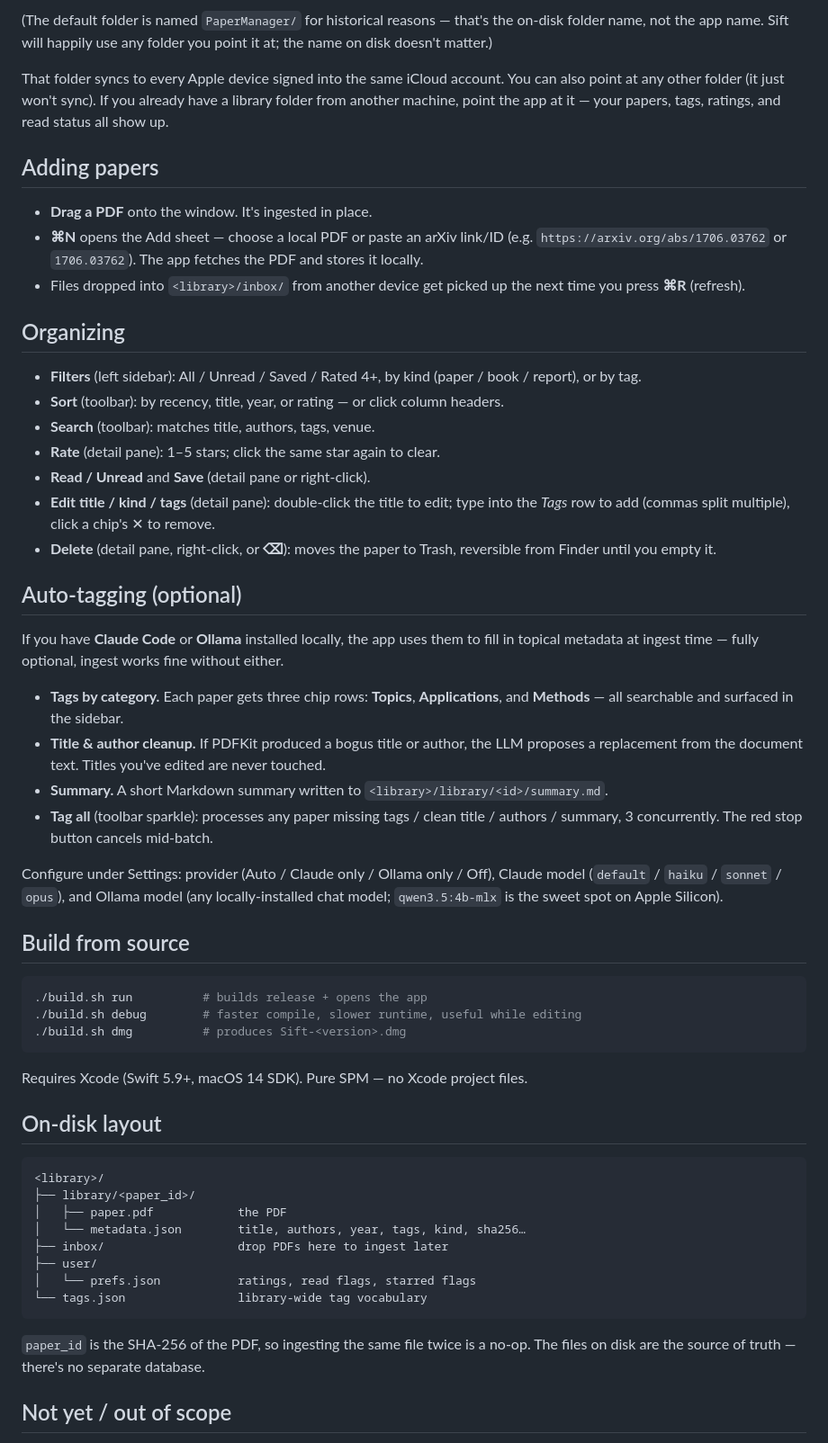
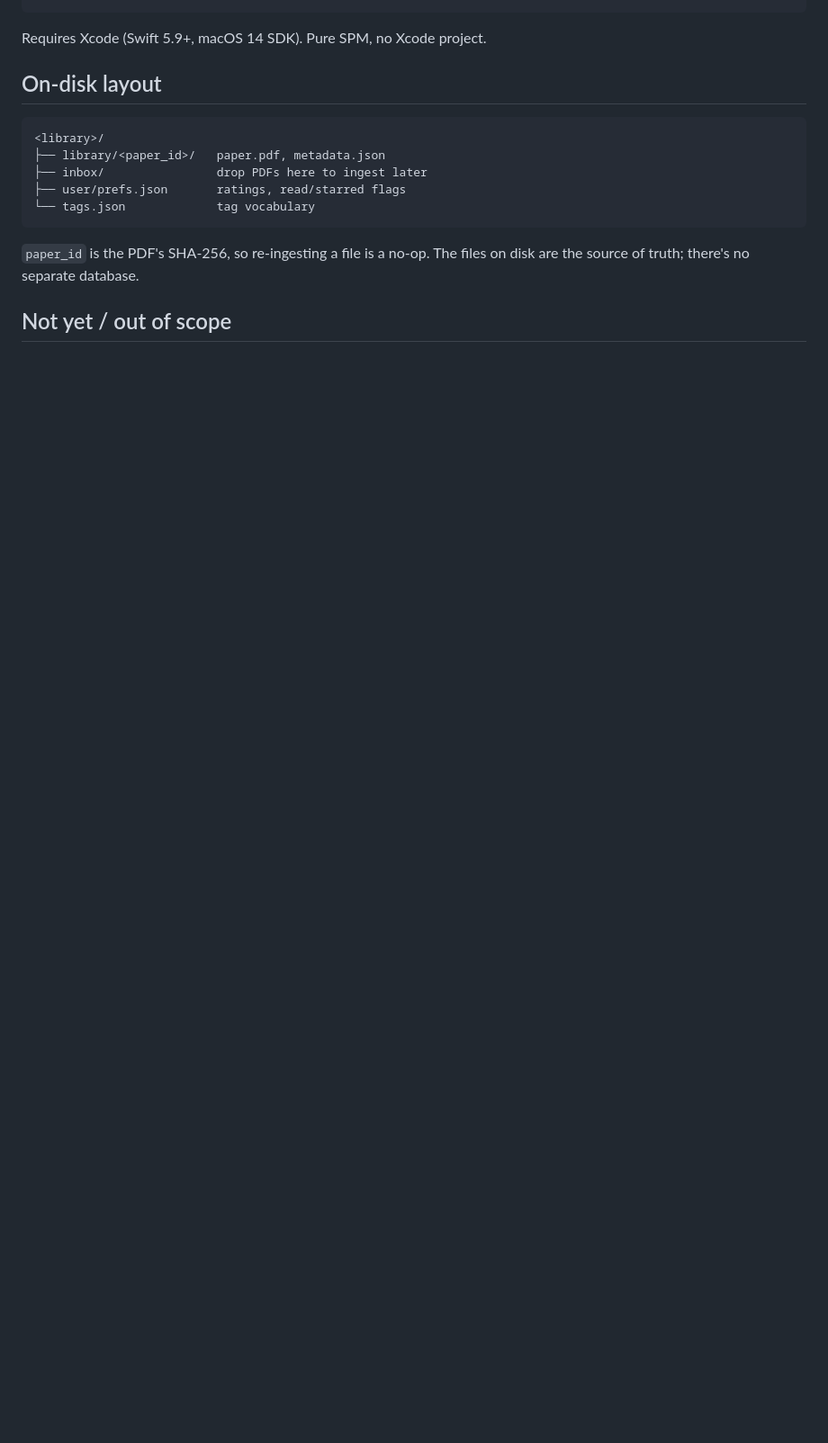
Before and after one commit to abhiramm7/sift, a Markdown page: README.md, the part around one of its changes. Shown at 90% size. Drawn GitHub-style; blank space fills up the shorter version.

````diff
--- a/README.md
+++ b/README.md
@@ -91,79 +57,19 @@ inside iCloud Drive:
 ```
 
-(The default folder is named `PaperManager/` for historical reasons — that's the
-on-disk folder name, not the app name. Sift will happily use any folder you point
-it at; the name on disk doesn't matter.)
-
-That folder syncs to every Apple device signed into the same iCloud account. You
-can also point at any other folder (it just won't sync). If you already have a
-library folder from another machine, point the app at it — your papers, tags,
-ratings, and read status all show up.
-
-## Adding papers
-
-- **Drag a PDF** onto the window. It's ingested in place.
-- **⌘N** opens the Add sheet — choose a local PDF or paste an arXiv link/ID
-  (e.g. `https://arxiv.org/abs/1706.03762` or `1706.03762`). The app fetches the
-  PDF and stores it locally.
-- Files dropped into `<library>/inbox/` from another device get picked up the
-  next time you press **⌘R** (refresh).
-
-## Organizing
-
-- **Filters** (left sidebar): All / Unread / Saved / Rated 4+, by kind (paper /
-  book / report), or by tag.
-- **Sort** (toolbar): by recency, title, year, or rating — or click column headers.
-- **Search** (toolbar): matches title, authors, tags, venue.
-- **Rate** (detail pane): 1–5 stars; click the same star again to clear.
-- **Read / Unread** and **Save** (detail pane or right-click).
-- **Edit title / kind / tags** (detail pane): double-click the title to edit;
-  type into the *Tags* row to add (commas split multiple), click a chip's ✕ to remove.
-- **Delete** (detail pane, right-click, or **⌫**): moves the paper to Trash,
-  reversible from Finder until you empty it.
-
-## Auto-tagging (optional)
-
-If you have **Claude Code** or **Ollama** installed locally, the app uses them to
-fill in topical metadata at ingest time — fully optional, ingest works fine
-without either.
-
-- **Tags by category.** Each paper gets three chip rows: **Topics**,
-  **Applications**, and **Methods** — all searchable and surfaced in the sidebar.
-- **Title & author cleanup.** If PDFKit produced a bogus title or author, the LLM
-  proposes a replacement from the document text. Titles you've edited are never touched.
-- **Summary.** A short Markdown summary written to `<library>/library/<id>/summary.md`.
-- **Tag all** (toolbar sparkle): processes any paper missing tags / clean title /
-  authors / summary, 3 concurrently. The red stop button cancels mid-batch.
-
-Configure under Settings: provider (Auto / Claude only / Ollama only / Off),
-Claude model (`default` / `haiku` / `sonnet` / `opus`), and Ollama model
-(any locally-installed chat model; `qwen3.5:4b-mlx` is the sweet spot on Apple Silicon).
-
-## Build from source
-
-```bash
-./build.sh run          # builds release + opens the app
-./build.sh debug        # faster compile, slower runtime, useful while editing
-./build.sh dmg          # produces Sift-<version>.dmg
-```
-
-Requires Xcode (Swift 5.9+, macOS 14 SDK). Pure SPM — no Xcode project files.
+Requires Xcode (Swift 5.9+, macOS 14 SDK). Pure SPM, no Xcode project.
 
 ## On-disk layout
 
 ```
 <library>/
-├── library/<paper_id>/
-│   ├── paper.pdf            the PDF
-│   └── metadata.json        title, authors, year, tags, kind, sha256…
-├── inbox/                   drop PDFs here to ingest later
-├── user/
-│   └── prefs.json           ratings, read flags, starred flags
-└── tags.json                library-wide tag vocabulary
+├── library/<paper_id>/   paper.pdf, metadata.json
+├── inbox/                drop PDFs here to ingest later
+├── user/prefs.json       ratings, read/starred flags
+└── tags.json             tag vocabulary
 ```
 
-`paper_id` is the SHA-256 of the PDF, so ingesting the same file twice is a
-no-op. The files on disk are the source of truth — there's no separate database.
+`paper_id` is the PDF's SHA-256, so re-ingesting a file is a no-op. The files on
+disk are the source of truth; there's no separate database.
 
 ## Not yet / out of scope
 
````
Also changed, not shown: other parts of README.md (+46 -97 lines).
